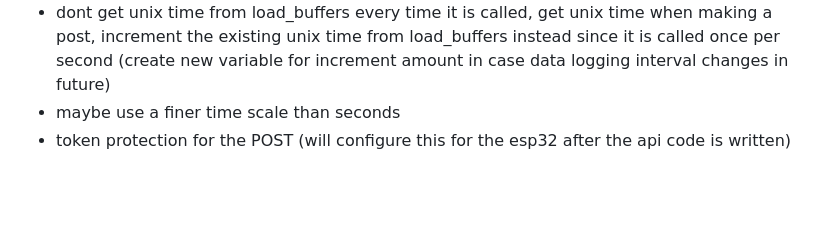
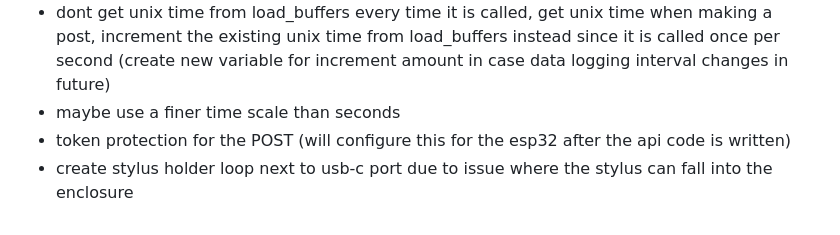
Before and after one commit to NathanPervin/ECE3824-final-project, a Markdown page: README.md, the part around the change. Drawn GitHub-style; blank space fills up the shorter version.

```diff
--- a/README.md
+++ b/README.md
@@ -91,3 +91,4 @@ The 5-pin female pin header is secured by melting the plastic around it with a s
 * dont get unix time from load_buffers every time it is called, get unix time when making a post, increment the existing unix time from load_buffers instead since it is called once per second (create new variable for increment amount in case data logging interval changes in future)
 * maybe use a finer time scale than seconds
 * token protection for the POST (will configure this for the esp32 after the api code is written)
+* create stylus holder loop next to usb-c port due to issue where the stylus can fall into the enclosure
```
